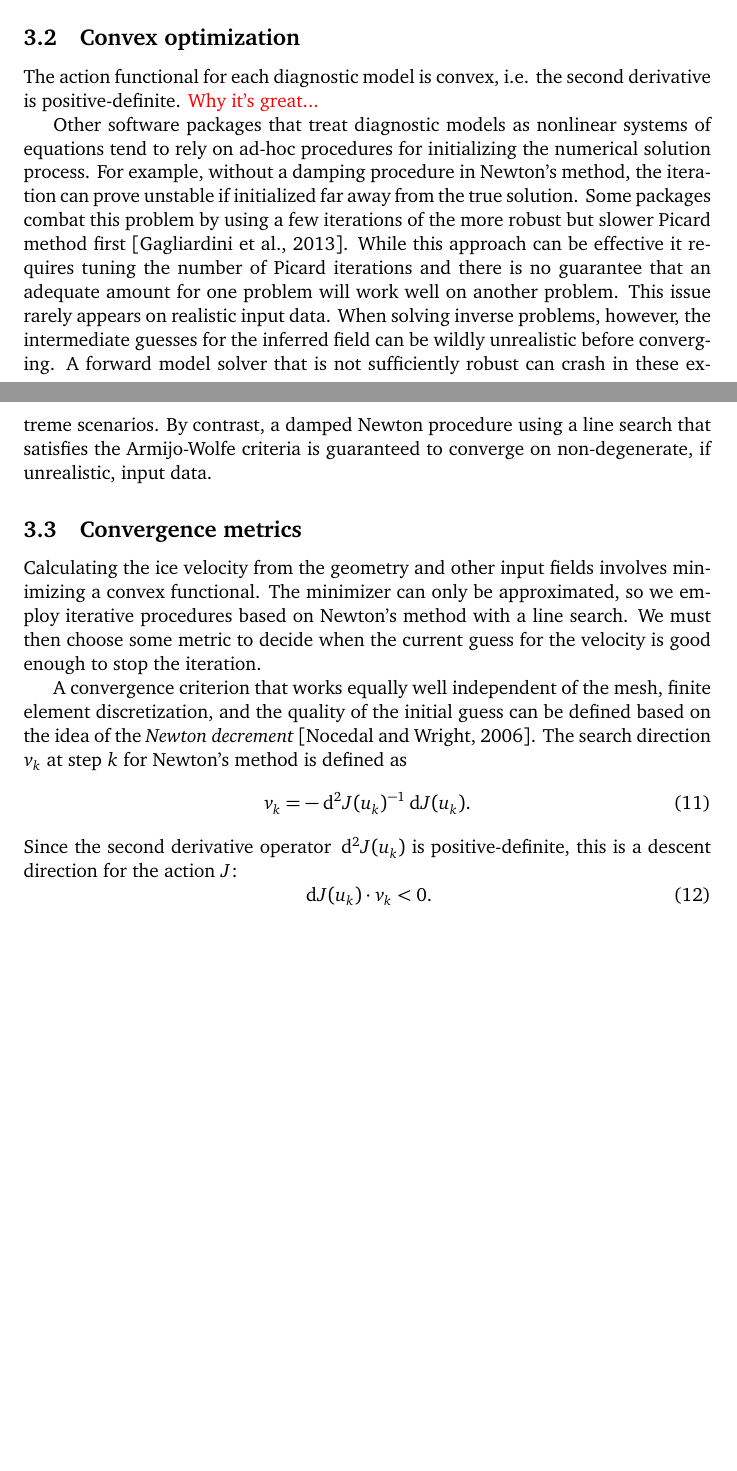
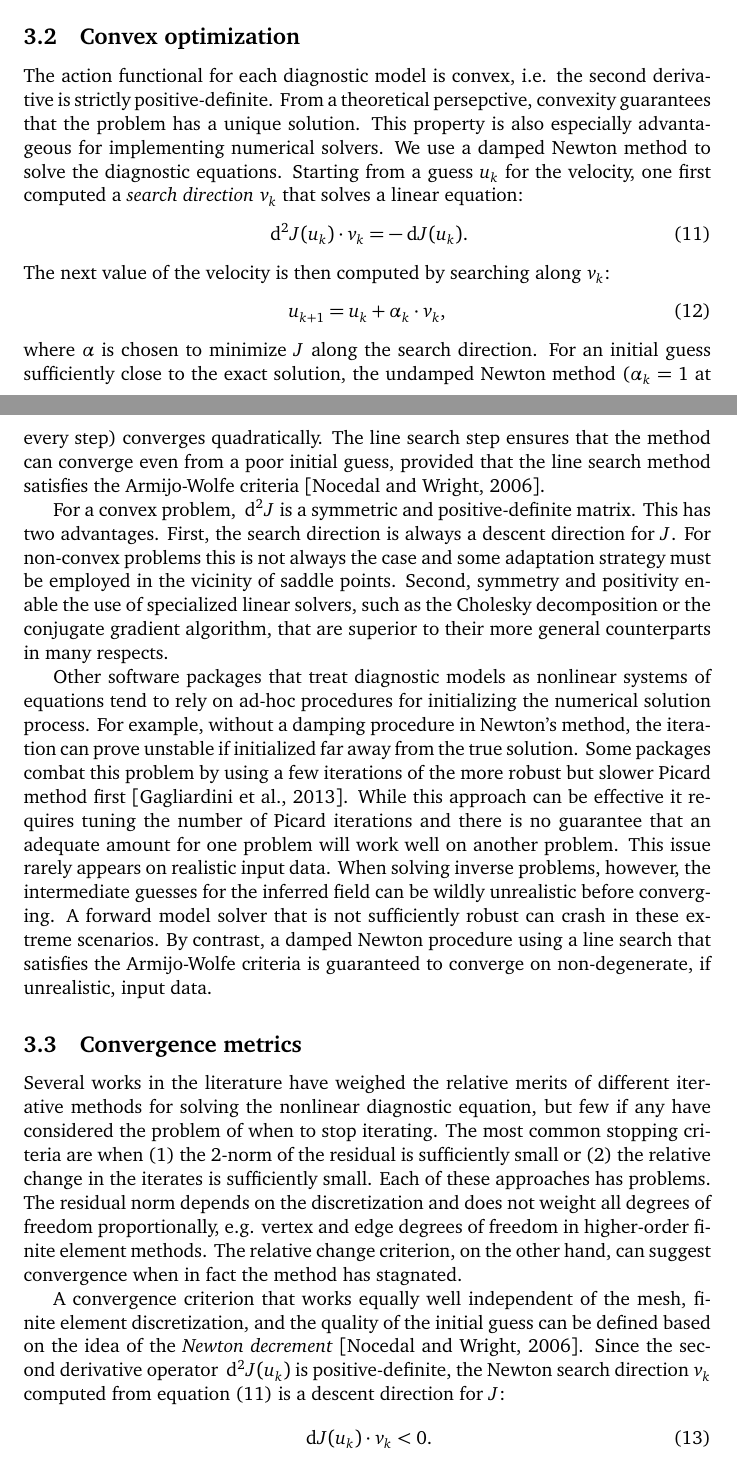
Before and after one commit to icepack/icepack-paper, a LaTeX paper (icepack.tex): two parts of pages 11 and 12 of 23 before the commit and two parts of pages 11 and 12 of 24 after it, joined at a grey line, cut so that both start at the same text, the shorter picture padded with empty space. Compiled offline with pdfLaTeX.

Commit message:
More on convex opt

```diff
--- a/icepack.tex
+++ b/icepack.tex
@@ -377,8 +376,28 @@ The implicit Euler scheme would obscure this feature and an alternative method s
 
 \subsection{Convex optimization}
 
-The action functional for each diagnostic model is convex, i.e. the second derivative is positive-definite.
-\textcolor{red}{Why it's great...}
+The action functional for each diagnostic model is convex, i.e. the second derivative is strictly positive-definite.
+From a theoretical persepctive, convexity guarantees that the problem has a unique solution.
+This property is also especially advantageous for implementing numerical solvers.
+We use a damped Newton method to solve the diagnostic equations.
+Starting from a guess $u_k$ for the velocity, one first computed a \emph{search direction} $v_k$ that solves a linear equation:
+\begin{equation}
+    \ud^2J(u_k)\cdot v_k = -\ud J(u_k).
+    \label{eq:newton-search-direction}
+\end{equation}
+The next value of the velocity is then computed by searching along $v_k$:
+\begin{equation}
+    u_{k + 1} = u_k + \alpha_k\cdot v_k,
+\end{equation}
+where $\alpha$ is chosen to minimize $J$ along the search direction.
+For an initial guess sufficiently close to the exact solution, the undamped Newton method ($\alpha_k = 1$ at every step) converges quadratically.
+The line search step ensures that the method can converge even from a poor initial guess, provided that the line search method satisfies the Armijo-Wolfe criteria \citep{nocedal2006numerical}.
+
+For a convex problem, $\ud^2J$ is a symmetric and positive-definite matrix.
+This has two advantages.
+First, the search direction is always a descent direction for $J$.
+For non-convex problems this is not always the case and some adaptation strategy must be employed in the vicinity of saddle points.
+Second, symmetry and positivity enable the use of specialized linear solvers, such as the Cholesky decomposition or the conjugate gradient algorithm, that are superior to their more general counterparts in many respects.
 
 Other software packages that treat diagnostic models as nonlinear systems of equations tend to rely on ad-hoc procedures for initializing the numerical solution process.
 For example, without a damping procedure in Newton's method, the iteration can prove unstable if initialized far away from the true solution.
@@ -392,16 +411,14 @@ By contrast, a damped Newton procedure using a line search that satisfies the Ar
 
 \subsection{Convergence metrics} \label{sec:convergence-criteria}
 
-Calculating the ice velocity from the geometry and other input fields involves minimizing a convex functional.
-The minimizer can only be approximated, so we employ iterative procedures based on Newton's method with a line search.
-We must then choose some metric to decide when the current guess for the velocity is good enough to stop the iteration.
+Several works in the literature have weighed the relative merits of different iterative methods for solving the nonlinear diagnostic equation, but few if any have considered the problem of when to stop iterating.
+The most common stopping criteria are when (1) the 2-norm of the residual is sufficiently small or (2) the relative change in the iterates is sufficiently small.
+Each of these approaches has problems.
+The residual norm depends on the discretization and does not weight all degrees of freedom proportionally, e.g. vertex and edge degrees of freedom in higher-order finite element methods.
+The relative change criterion, on the other hand, can suggest convergence when in fact the method has stagnated.
 
 A convergence criterion that works equally well independent of the mesh, finite element discretization, and the quality of the initial guess can be defined based on the idea of the \emph{Newton decrement} \citep{nocedal2006numerical}.
-The search direction $v_k$ at step $k$ for Newton's method is defined as
-\begin{equation}
-    v_k = -\ud^2J(u_k)^{-1}\ud J(u_k).
-\end{equation}
-Since the second derivative operator $\ud^2J(u_k)$ is positive-definite, this is a descent direction for the action $J$:
+Since the second derivative operator $\ud^2J(u_k)$ is positive-definite, the Newton search direction $v_k$ computed from equation \eqref{eq:newton-search-direction} is a descent direction for $J$:
 \begin{equation}
     \ud J(u_k)\cdot v_k < 0.
 \end{equation}
```
Also changed, not shown: icepack.tex (3 more changed lines).
